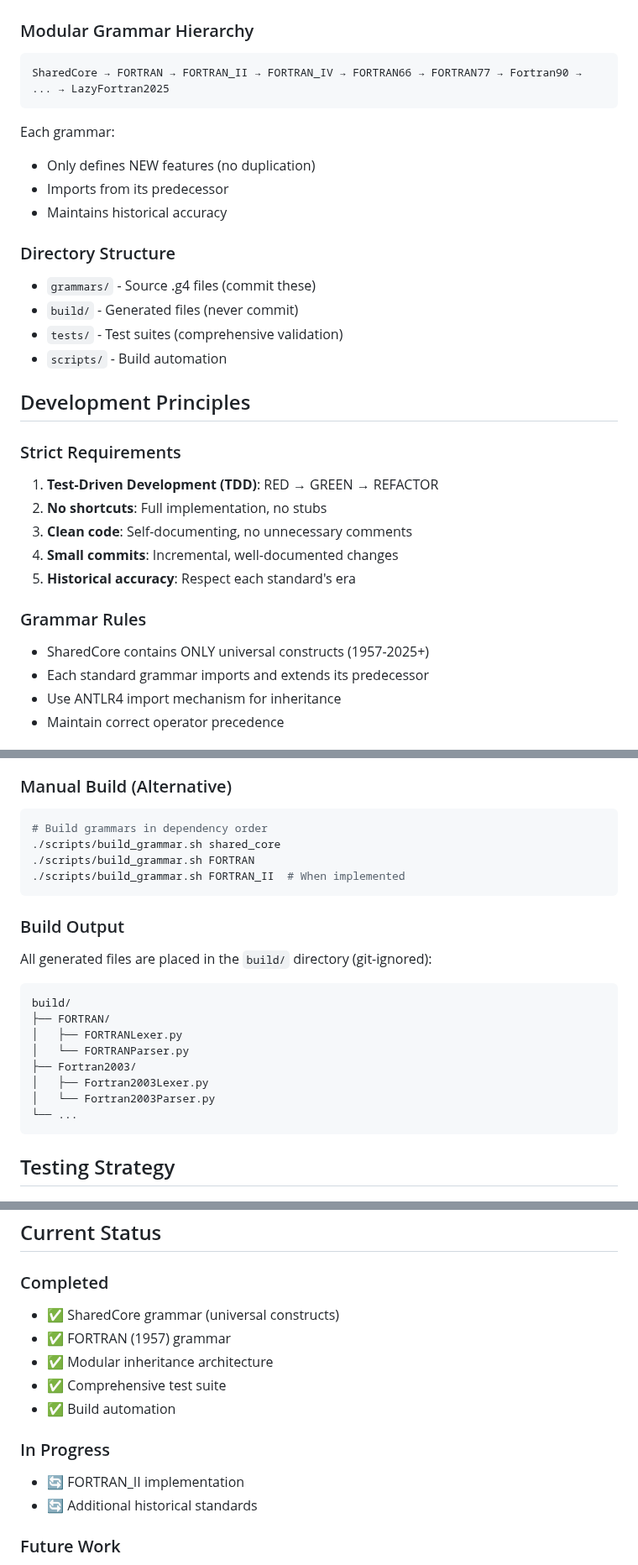
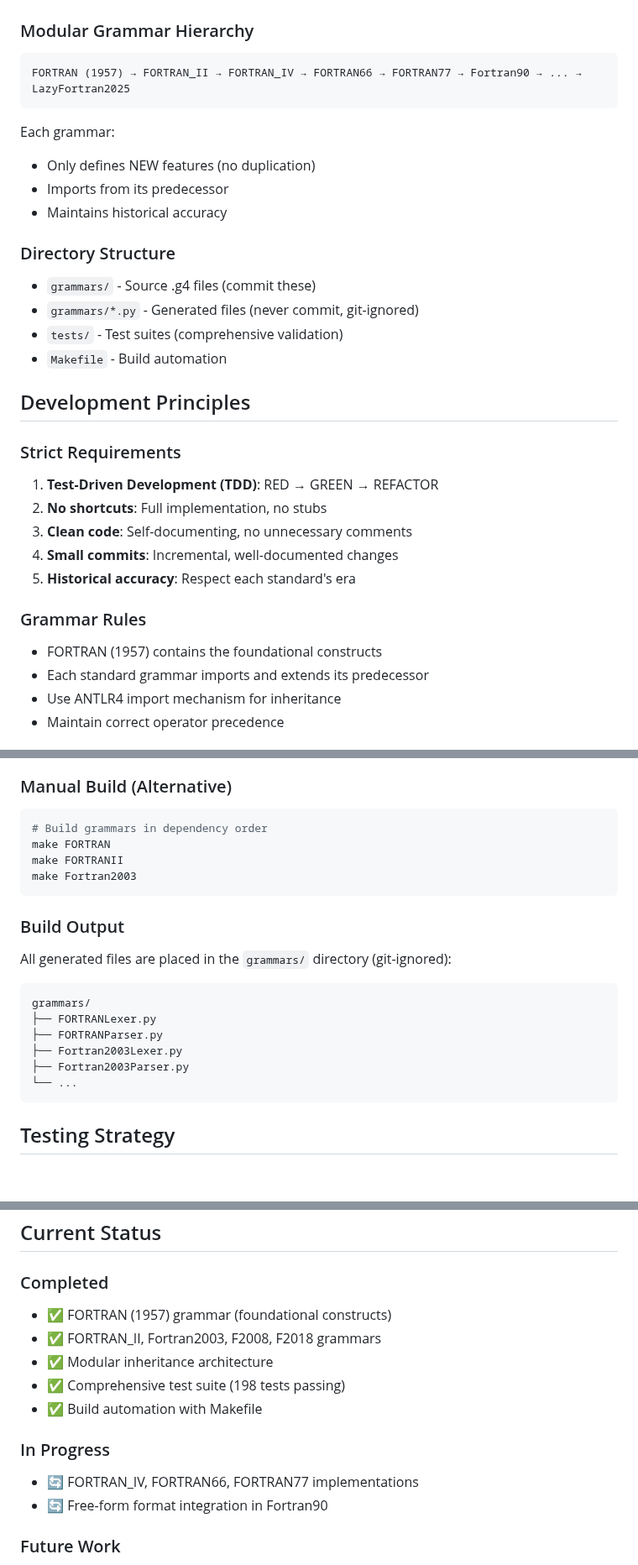
Before and after one commit to lazy-fortran/standard, a Markdown page: CLAUDE.md, 3 parts joined by grey strips. Shown at 84% size. GitHub-like rendering; blank space fills up the shorter version.

Commit message:
docs: update CLAUDE.md to reflect current architecture
- Removed obsolete SharedCore references (now FORTRAN base)
- Updated build system documentation (grammars/ not build/)
- Corrected grammar hierarchy and completion status
- Updated issue references to reflect current progress
- All documentation now matches actual implementation

🤖 Generated with [Claude Code](https://claude.ai/code)

Co-Authored-By: Claude <noreply@anthropic.com>

````diff
--- a/CLAUDE.md
+++ b/CLAUDE.md
@@ -7,7 +7,7 @@ You are working on the LazyFortran2025 standard grammar implementation, a compre
 
 ### Modular Grammar Hierarchy
 ```
-SharedCore → FORTRAN → FORTRAN_II → FORTRAN_IV → FORTRAN66 → FORTRAN77 → Fortran90 → ... → LazyFortran2025
+FORTRAN (1957) → FORTRAN_II → FORTRAN_IV → FORTRAN66 → FORTRAN77 → Fortran90 → ... → LazyFortran2025
 ```
 
 Each grammar:
@@ -17,9 +17,9 @@ Each grammar:
 
 ### Directory Structure
 - `grammars/` - Source .g4 files (commit these)
-- `build/` - Generated files (never commit)
+- `grammars/*.py` - Generated files (never commit, git-ignored)
 - `tests/` - Test suites (comprehensive validation)
-- `scripts/` - Build automation
+- `Makefile` - Build automation
 
 ## Development Principles
 
@@ -31,7 +31,7 @@ Each grammar:
 5. **Historical accuracy**: Respect each standard's era
 
 ### Grammar Rules
-- SharedCore contains ONLY universal constructs (1957-2025+)
+- FORTRAN (1957) contains the foundational constructs
 - Each standard grammar imports and extends its predecessor
 - Use ANTLR4 import mechanism for inheritance
 - Maintain correct operator precedence
@@ -81,22 +81,20 @@ Available targets:
 
 ```bash
 # Build grammars in dependency order
-./scripts/build_grammar.sh shared_core
-./scripts/build_grammar.sh FORTRAN
-./scripts/build_grammar.sh FORTRAN_II  # When implemented
+make FORTRAN
+make FORTRANII
+make Fortran2003
 ```
 
 ### Build Output
 
-All generated files are placed in the `build/` directory (git-ignored):
+All generated files are placed in the `grammars/` directory (git-ignored):
 ```
-build/
-├── FORTRAN/
-│   ├── FORTRANLexer.py
-│   └── FORTRANParser.py
-├── Fortran2003/
-│   ├── Fortran2003Lexer.py
-│   └── Fortran2003Parser.py
+grammars/
+├── FORTRANLexer.py
+├── FORTRANParser.py
+├── Fortran2003Lexer.py
+├── Fortran2003Parser.py
 └── ...
 ```
 
@@ -120,15 +118,15 @@ python tests/shared_core/test_comprehensive_validation.py
 ## Current Status
 
 ### Completed
-- ✅ SharedCore grammar (universal constructs)
-- ✅ FORTRAN (1957) grammar
+- ✅ FORTRAN (1957) grammar (foundational constructs)
+- ✅ FORTRAN_II, Fortran2003, F2008, F2018 grammars
 - ✅ Modular inheritance architecture
-- ✅ Comprehensive test suite
-- ✅ Build automation
+- ✅ Comprehensive test suite (198 tests passing)
+- ✅ Build automation with Makefile
 
 ### In Progress
-- 🔄 FORTRAN_II implementation
-- 🔄 Additional historical standards
+- 🔄 FORTRAN_IV, FORTRAN66, FORTRAN77 implementations
+- 🔄 Free-form format integration in Fortran90
 
 ### Future Work
 - Fortran90 free-form revolution
````
Also changed, not shown: other parts of CLAUDE.md (+2 -2 lines).
